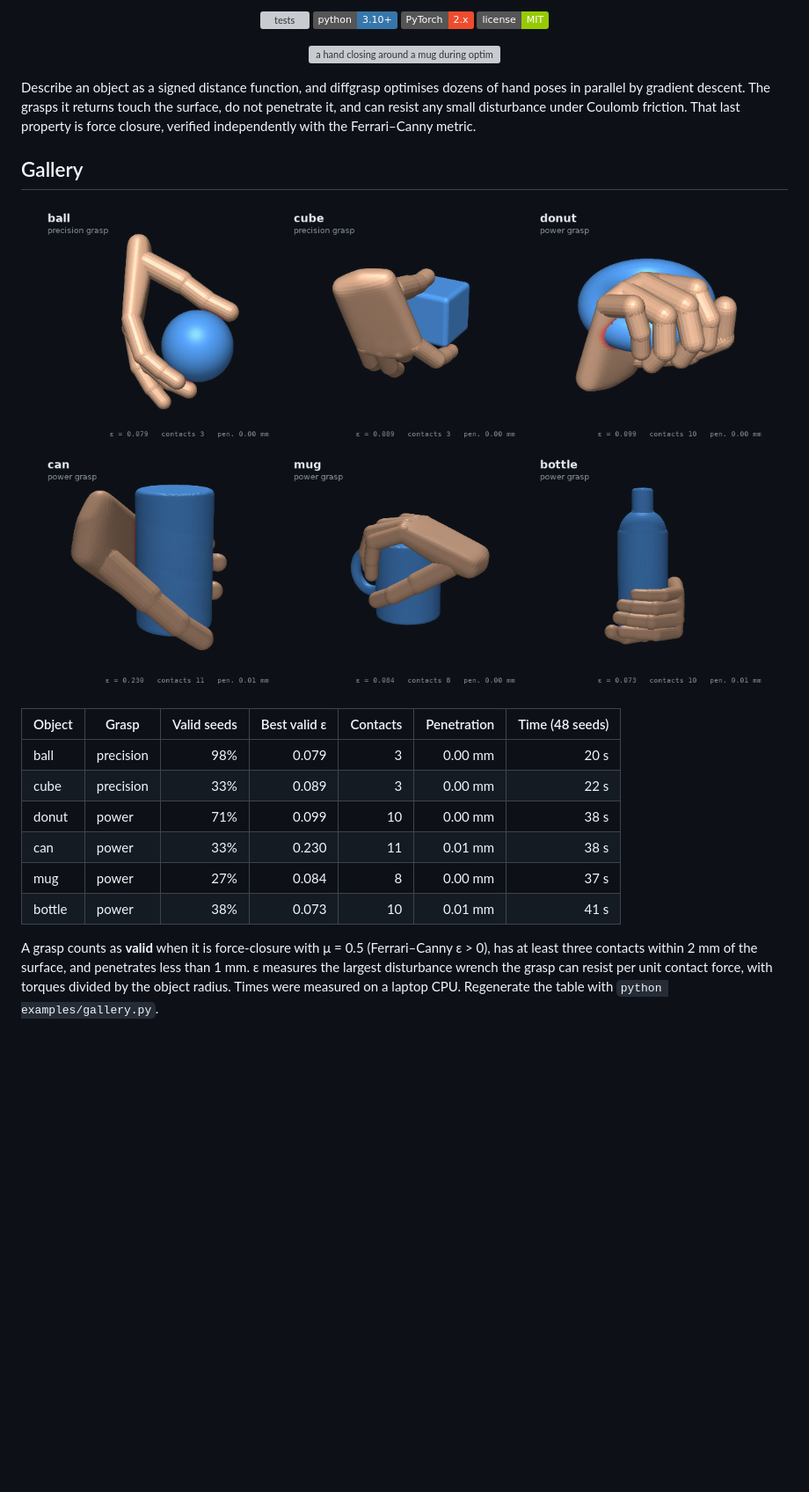
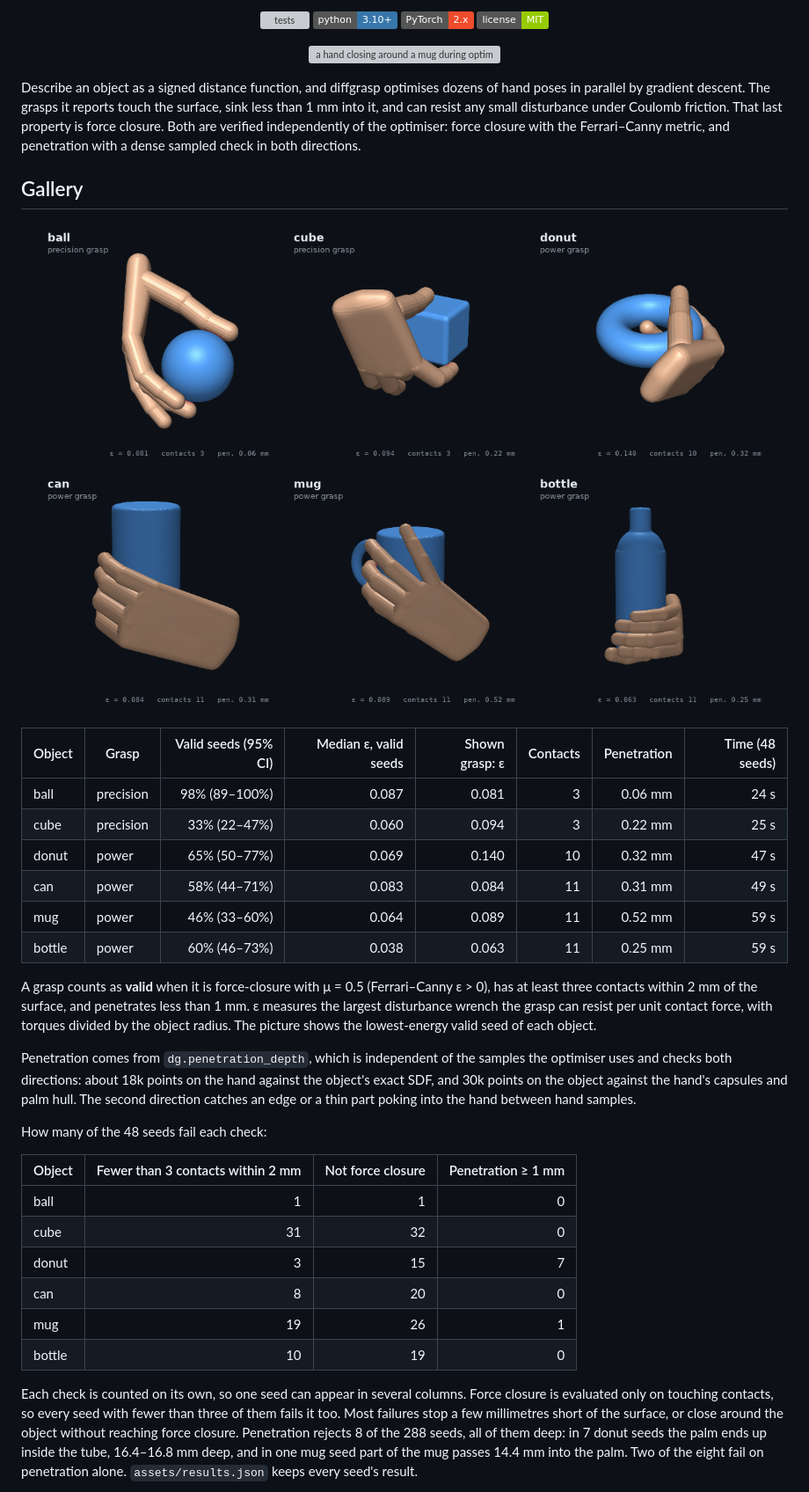
Before and after one commit to Dy07077/diffgrasp, a Markdown page: README.md, the part around one of its changes. Shown at 88% size. Drawn GitHub-style; pictures changed too: assets/gallery.png; badges without logos; blank space fills up the shorter version; grey boxes are pictures that could not be loaded.

```diff
--- a/README.md
+++ b/README.md
@@ -14,27 +14,52 @@
 <p align="center"><img src="assets/grasp.gif" width="62%" alt="a hand closing around a mug during optimisation"></p>
 
 Describe an object as a signed distance function, and diffgrasp optimises dozens of hand poses in
-parallel by gradient descent. The grasps it returns touch the surface, do not penetrate it, and can
-resist any small disturbance under Coulomb friction. That last property is force closure, verified
-independently with the Ferrari–Canny metric.
+parallel by gradient descent. The grasps it reports touch the surface, sink less than 1 mm into it,
+and can resist any small disturbance under Coulomb friction. That last property is force closure.
+Both are verified independently of the optimiser: force closure with the Ferrari–Canny metric, and
+penetration with a dense sampled check in both directions.
 
 ## Gallery
 
 <p align="center"><img src="assets/gallery.png" width="100%" alt="best grasp for six objects"></p>
 
-| Object | Grasp | Valid seeds | Best valid ε | Contacts | Penetration | Time (48 seeds) |
-| --- | --- | ---: | ---: | ---: | ---: | ---: |
-| ball | precision | 98% | 0.079 | 3 | 0.00 mm | 20 s |
-| cube | precision | 33% | 0.089 | 3 | 0.00 mm | 22 s |
-| donut | power | 71% | 0.099 | 10 | 0.00 mm | 38 s |
-| can | power | 33% | 0.230 | 11 | 0.01 mm | 38 s |
-| mug | power | 27% | 0.084 | 8 | 0.00 mm | 37 s |
-| bottle | power | 38% | 0.073 | 10 | 0.01 mm | 41 s |
+| Object | Grasp | Valid seeds (95% CI) | Median ε, valid seeds | Shown grasp: ε | Contacts | Penetration | Time (48 seeds) |
+| --- | --- | ---: | ---: | ---: | ---: | ---: | ---: |
+| ball | precision | 98% (89–100%) | 0.087 | 0.081 | 3 | 0.06 mm | 24 s |
+| cube | precision | 33% (22–47%) | 0.060 | 0.094 | 3 | 0.22 mm | 25 s |
+| donut | power | 65% (50–77%) | 0.069 | 0.140 | 10 | 0.32 mm | 47 s |
+| can | power | 58% (44–71%) | 0.083 | 0.084 | 11 | 0.31 mm | 49 s |
+| mug | power | 46% (33–60%) | 0.064 | 0.089 | 11 | 0.52 mm | 59 s |
+| bottle | power | 60% (46–73%) | 0.038 | 0.063 | 11 | 0.25 mm | 59 s |
 
 A grasp counts as **valid** when it is force-closure with μ = 0.5 (Ferrari–Canny ε > 0), has at least
 three contacts within 2 mm of the surface, and penetrates less than 1 mm. ε measures the largest
 disturbance wrench the grasp can resist per unit contact force, with torques divided by the object
-radius. Times were measured on a laptop CPU. Regenerate the table with `python examples/gallery.py`.
+radius. The picture shows the lowest-energy valid seed of each object.
+
+Penetration comes from `dg.penetration_depth`, which is independent of the samples the optimiser
+uses and checks both directions: about 18k points on the hand against the object's exact SDF, and
+30k points on the object against the hand's capsules and palm hull. The second direction catches an
+edge or a thin part poking into the hand between hand samples.
+
+How many of the 48 seeds fail each check:
+
+| Object | Fewer than 3 contacts within 2 mm | Not force closure | Penetration ≥ 1 mm |
+| --- | ---: | ---: | ---: |
+| ball | 1 | 1 | 0 |
+| cube | 31 | 32 | 0 |
+| donut | 3 | 15 | 7 |
+| can | 8 | 20 | 0 |
+| mug | 19 | 26 | 1 |
+| bottle | 10 | 19 | 0 |
+
+Each check is counted on its own, so one seed can appear in several columns. Force closure is
+evaluated only on touching contacts, so every seed with fewer than three of them fails it too. Most
+failures stop a few millimetres short of the surface, or close around the object without reaching
+force closure. Penetration rejects 8 of the 288 seeds, all of them deep: in 7 donut seeds the palm
+ends up inside the tube, 16.4–16.8 mm deep, and in one mug seed part of the mug passes 14.4 mm into
+the palm. Two of the eight fail on penetration alone. `assets/results.json` keeps every seed's
+result.
 
 <p align="center"><img src="assets/contact_maps.png" width="100%" alt="contact maps on the hand"></p>
 
```
Also changed, not shown: other parts of README.md (+77 -17 lines), assets/contact_maps.png, 14 other files.
